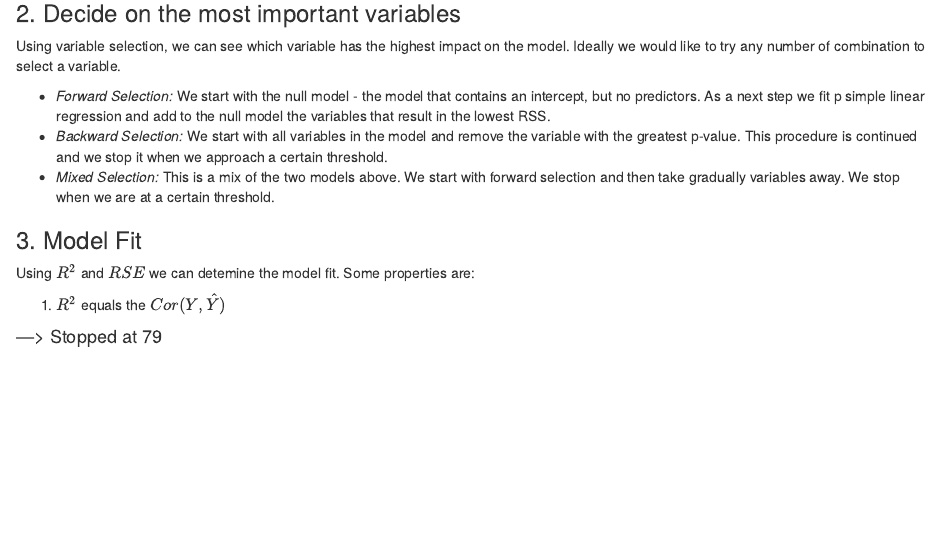
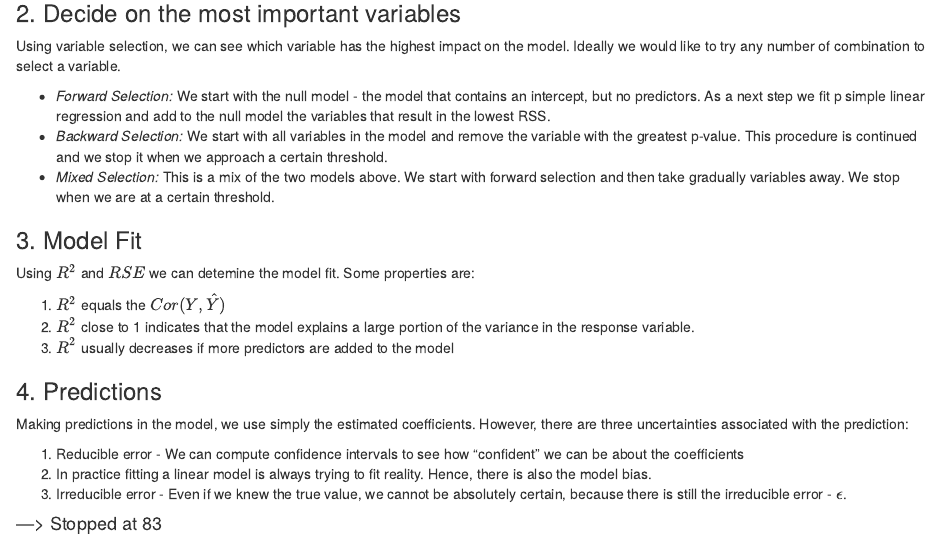
Before and after one commit to marcpre/learning_book_ElementsofStatisticalLearning, an R Markdown document (002_LinearRegression.Rmd): the page in a window 1100 px wide, from 1250 px down. Rendered offline with R 4.5, knitr and Pandoc, with nearby package versions.

Commit message:
predictions

```diff
--- a/002_LinearRegression.Rmd
+++ b/002_LinearRegression.Rmd
@@ -76,8 +76,18 @@ Using variable selection, we can see which variable has the highest impact on th
 Using $R^2$ and $RSE$ we can detemine the model fit. Some properties are:
 
 1. $R^2$ equals the $Cor(Y, \hat{Y})$
+2. $R^2$ close to 1 indicates that the model explains a large portion of the variance in the response variable.
+3. $R^2$ usually decreases if more predictors are added to the model
+
+### 4. Predictions
+
+Making predictions in the model, we use simply the estimated coefficients. However, there are three uncertainties associated with the prediction:
+
+1. Reducible error - We can compute confidence intervals to see how "confident" we can be about the coefficients
+2. In practice fitting a linear model is always trying to fit reality. Hence, there is also the model bias.
+3. Irreducible error - Even if we knew the true value, we cannot be absolutely certain, because there is still the irreducible error - $\epsilon$.
 
 
 
 
-#### ---> Stopped at 79
+#### ---> Stopped at 83
```
